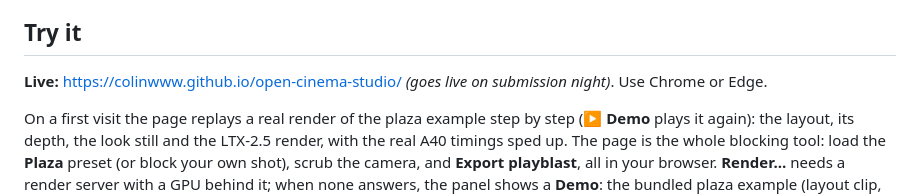
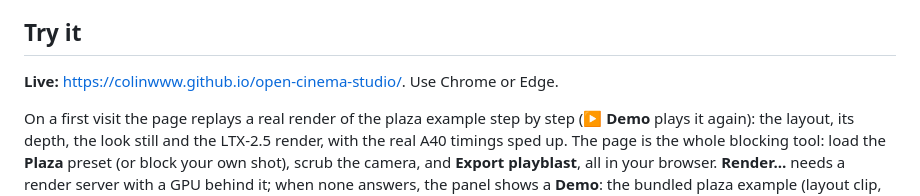
Before and after one commit to ColinWWW/open-cinema-studio, a Markdown page: README.md, the part around the change. Rendered like a GitHub page.

Commit message:
Submission security: update README.md

```diff
--- a/README.md
+++ b/README.md
@@ -57,7 +57,7 @@ Single A40 runs on Oct 21; your times will vary.
 
 ## Try it
 
-**Live:** https://colinwww.github.io/open-cinema-studio/ *(goes live on submission night)*. Use Chrome or Edge.
+**Live:** https://colinwww.github.io/open-cinema-studio/. Use Chrome or Edge.
 
 On a first visit the page replays a real render of the plaza example step by step (**▶ Demo** plays it
 again): the layout, its depth, the look still and the LTX-2.5 render, with the real A40 timings sped up.
```
